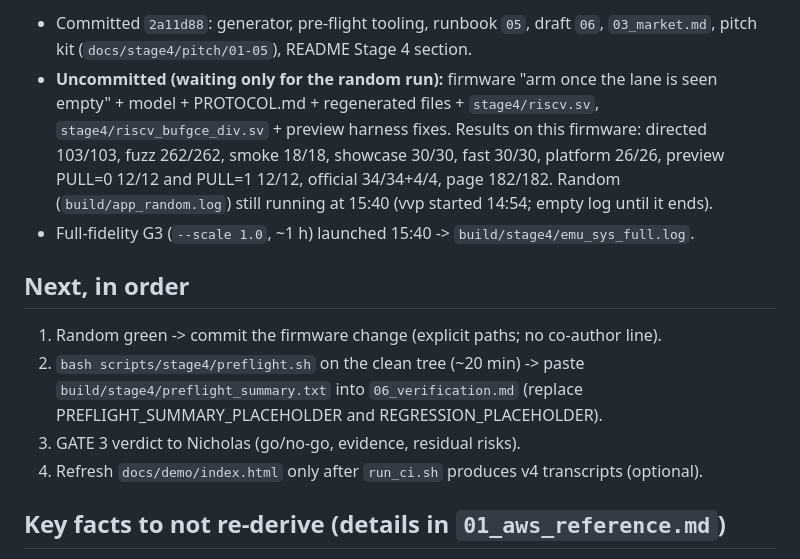
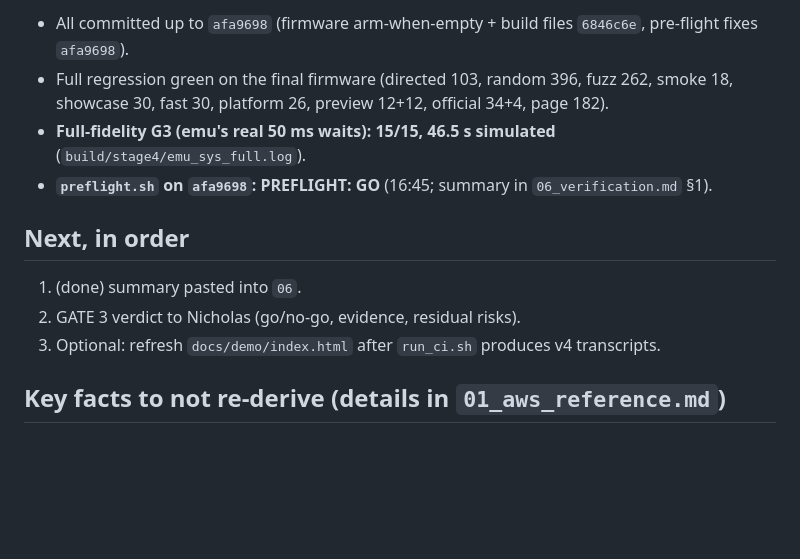
Before and after one commit to Niccc8/rvbl2-riscv-cpu-core, a Markdown page: docs/stage4/HANDOFF.md, the part around one of its changes. Drawn GitHub-style; blank space fills up the shorter version.

```diff
--- a/docs/stage4/HANDOFF.md
+++ b/docs/stage4/HANDOFF.md
@@ -63,20 +63,15 @@ Gates: GATE 1 (audit scope) **passed**; GATE 2 (go for the FPGA build) and GATE
 
-- Committed `2a11d88`: generator, pre-flight tooling, runbook `05`, draft `06`, `03_market.md`, pitch kit
-  (`docs/stage4/pitch/01-05`), README Stage 4 section.
-- **Uncommitted (waiting only for the random run):** firmware "arm once the lane is seen empty" + model +
-  PROTOCOL.md + regenerated files + `stage4/riscv.sv`, `stage4/riscv_bufgce_div.sv` + preview harness fixes.
-  Results on this firmware: directed 103/103, fuzz 262/262, smoke 18/18, showcase 30/30, fast 30/30,
-  platform 26/26, preview PULL=0 12/12 and PULL=1 12/12, official 34/34+4/4, page 182/182.
-  Random (`build/app_random.log`) still running at 15:40 (vvp started 14:54; empty log until it ends).
-- Full-fidelity G3 (`--scale 1.0`, ~1 h) launched 15:40 -> `build/stage4/emu_sys_full.log`.
+- All committed up to `afa9698` (firmware arm-when-empty + build files `6846c6e`, pre-flight fixes `afa9698`).
+- Full regression green on the final firmware (directed 103, random 396, fuzz 262, smoke 18, showcase 30,
+  fast 30, platform 26, preview 12+12, official 34+4, page 182).
+- **Full-fidelity G3 (emu's real 50 ms waits): 15/15, 46.5 s simulated** (`build/stage4/emu_sys_full.log`).
+- **`preflight.sh` on `afa9698`: PREFLIGHT: GO** (16:45; summary in `06_verification.md` §1).
 
 ## Next, in order
 
-1. Random green -> commit the firmware change (explicit paths; no co-author line).
-2. `bash scripts/stage4/preflight.sh` on the clean tree (~20 min) -> paste `build/stage4/preflight_summary.txt`
-   into `06_verification.md` (replace PREFLIGHT_SUMMARY_PLACEHOLDER and REGRESSION_PLACEHOLDER).
-3. GATE 3 verdict to Nicholas (go/no-go, evidence, residual risks).
-4. Refresh `docs/demo/index.html` only after `run_ci.sh` produces v4 transcripts (optional).
+1. (done) summary pasted into `06`.
+2. GATE 3 verdict to Nicholas (go/no-go, evidence, residual risks).
+3. Optional: refresh `docs/demo/index.html` after `run_ci.sh` produces v4 transcripts.
 
 ## Key facts to not re-derive (details in `01_aws_reference.md`)
 
```
Also changed, not shown: other parts of docs/stage4/HANDOFF.md (+2 -2 lines), docs/stage4/06_verification.md (+28 -2 lines).
